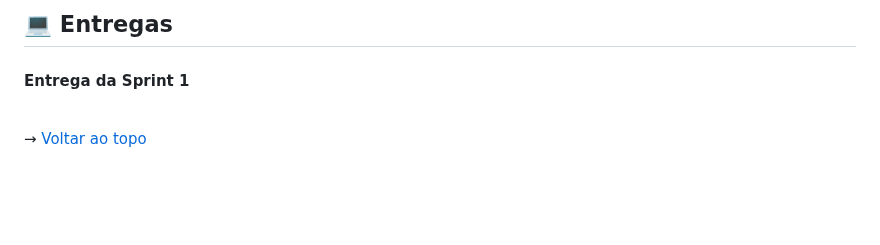
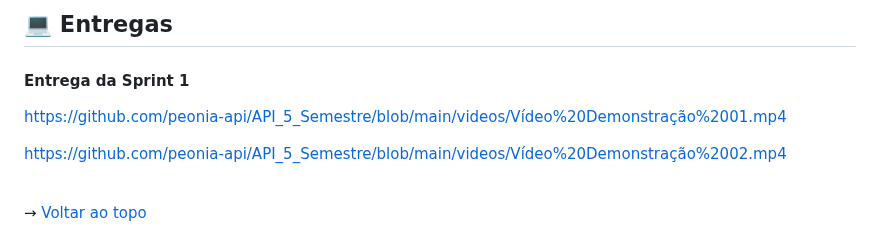
Before and after one commit to peonia-api/API_5_Semestre, a Markdown page: README.md, the part around the change. Rendered like a GitHub page; blank space fills up the shorter version.

```diff
--- a/README.md
+++ b/README.md
@@ -54,6 +54,9 @@
 <h4> Entrega da Sprint 1 </h4>
 <p align="center">
 
+https://github.com/peonia-api/API_5_Semestre/blob/main/videos/Vídeo%20Demonstração%2001.mp4
+
+https://github.com/peonia-api/API_5_Semestre/blob/main/videos/Vídeo%20Demonstração%2002.mp4
 
 </p>
 
```
